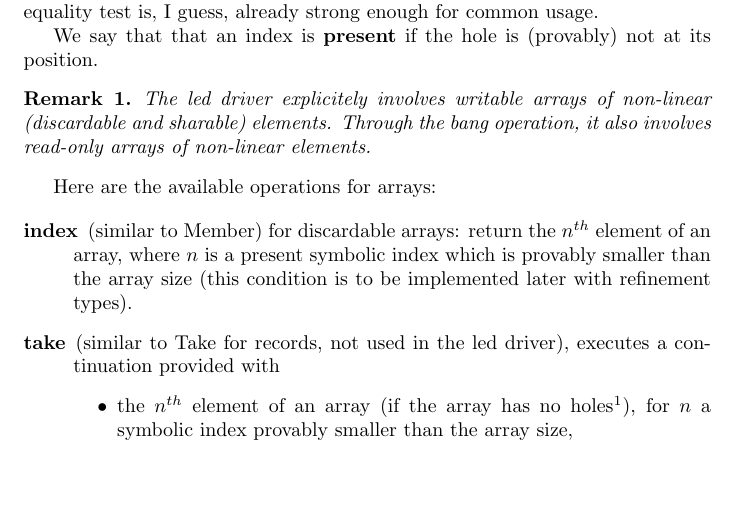
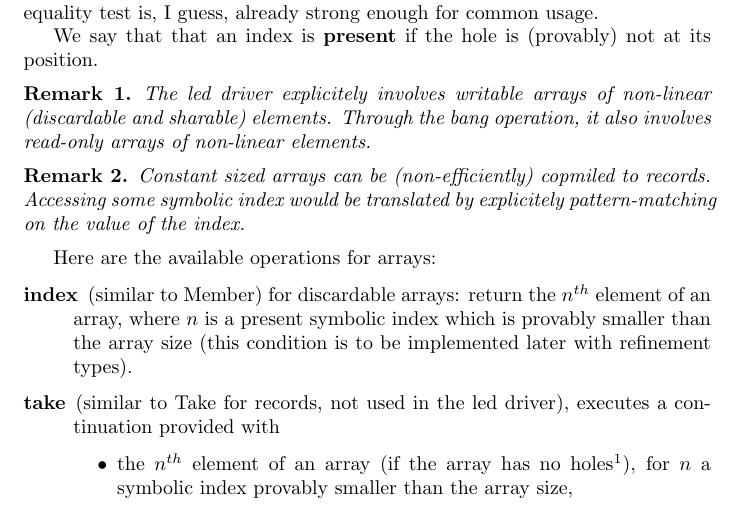
Before and after one commit to amblafont/dargent-examples, a LaTeX document (array-ops.tex): part of page 1 of 2, cut so that both start at the same text, the shorter picture padded with empty space. Compiled offline with pdfLaTeX.

Commit message:
constant sized arrays can be compiled to records

```diff
--- a/array-ops.tex
+++ b/array-ops.tex
@@ -32,7 +32,10 @@ position.
   Through the bang operation, it also involves read-only arrays of non-linear
   elements.
 \end{remark}
-
+\begin{remark}
+ Constant sized arrays can be (non-efficiently) copmiled to records. Accessing some symbolic index
+ would be translated by explicitely pattern-matching on the value of the index.
+\end{remark}
 Here are the available operations for arrays:
 
 \begin{description}
```
Also changed, not shown: array-ops.pdf.
